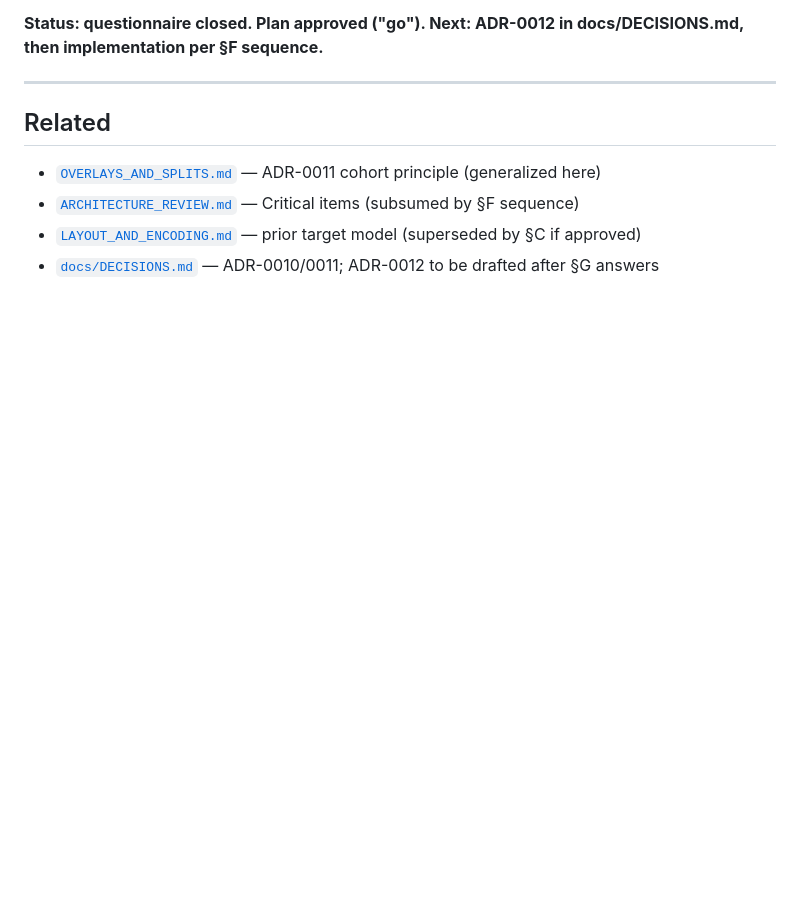
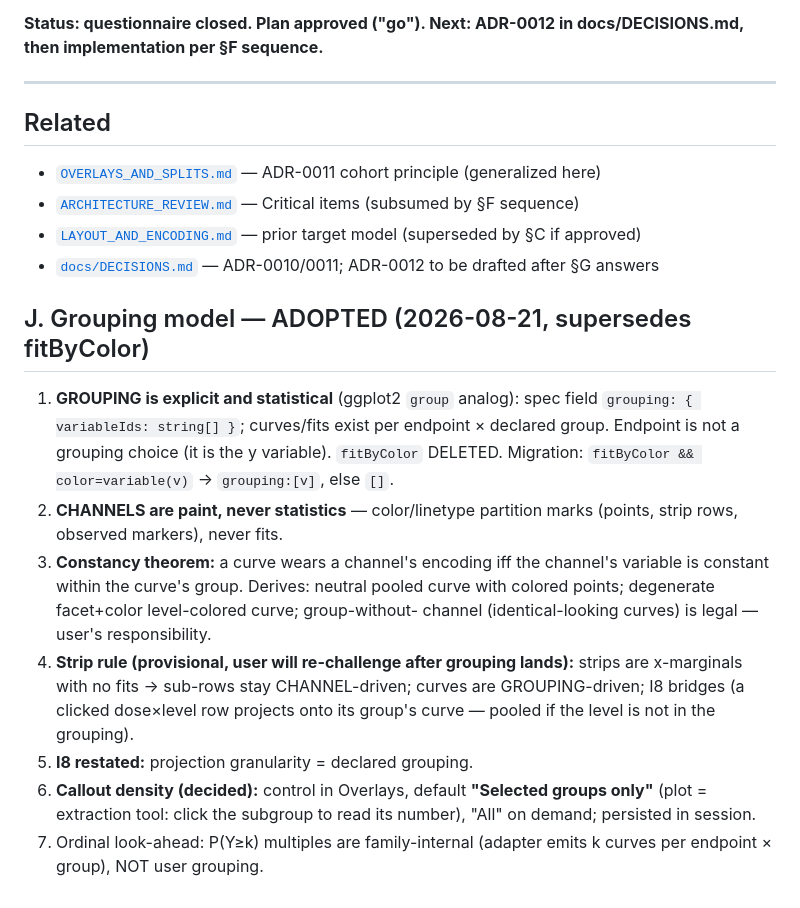
Before and after one commit to smouksassi/er-explorer, a Markdown page: .ai/ENCODING_V2_RETHINK.md, the part around the change. Rendered like a GitHub page; blank space fills up the shorter version.

Commit message:
Record grouping model adoption (explicit grouping, constancy theorem)
Co-Authored-By: Claude Fable 5 <noreply@anthropic.com>

```diff
--- a/.ai/ENCODING_V2_RETHINK.md
+++ b/.ai/ENCODING_V2_RETHINK.md
@@ -199,3 +199,26 @@ Steps 2–3 are the rewrite core; 4–6 ride on it. The packages and renderer su
 - [`ARCHITECTURE_REVIEW.md`](./ARCHITECTURE_REVIEW.md) — Critical items (subsumed by §F sequence)
 - [`LAYOUT_AND_ENCODING.md`](./LAYOUT_AND_ENCODING.md) — prior target model (superseded by §C if approved)
 - [`docs/DECISIONS.md`](../docs/DECISIONS.md) — ADR-0010/0011; ADR-0012 to be drafted after §G answers
+
+## J. Grouping model — ADOPTED (2026-08-21, supersedes fitByColor)
+
+1. **GROUPING is explicit and statistical** (ggplot2 `group` analog): spec field
+   `grouping: { variableIds: string[] }`; curves/fits exist per endpoint × declared
+   group. Endpoint is not a grouping choice (it is the y variable). `fitByColor`
+   DELETED. Migration: `fitByColor && color=variable(v)` → `grouping:[v]`, else `[]`.
+2. **CHANNELS are paint, never statistics** — color/linetype partition marks
+   (points, strip rows, observed markers), never fits.
+3. **Constancy theorem:** a curve wears a channel's encoding iff the channel's
+   variable is constant within the curve's group. Derives: neutral pooled curve
+   with colored points; degenerate facet+color level-colored curve; group-without-
+   channel (identical-looking curves) is legal — user's responsibility.
+4. **Strip rule (provisional, user will re-challenge after grouping lands):**
+   strips are x-marginals with no fits → sub-rows stay CHANNEL-driven; curves are
+   GROUPING-driven; I8 bridges (a clicked dose×level row projects onto its group's
+   curve — pooled if the level is not in the grouping).
+5. **I8 restated:** projection granularity = declared grouping.
+6. **Callout density (decided):** control in Overlays, default **"Selected groups
+   only"** (plot = extraction tool: click the subgroup to read its number), "All"
+   on demand; persisted in session.
+7. Ordinal look-ahead: P(Y≥k) multiples are family-internal (adapter emits k
+   curves per endpoint × group), NOT user grouping.
```
